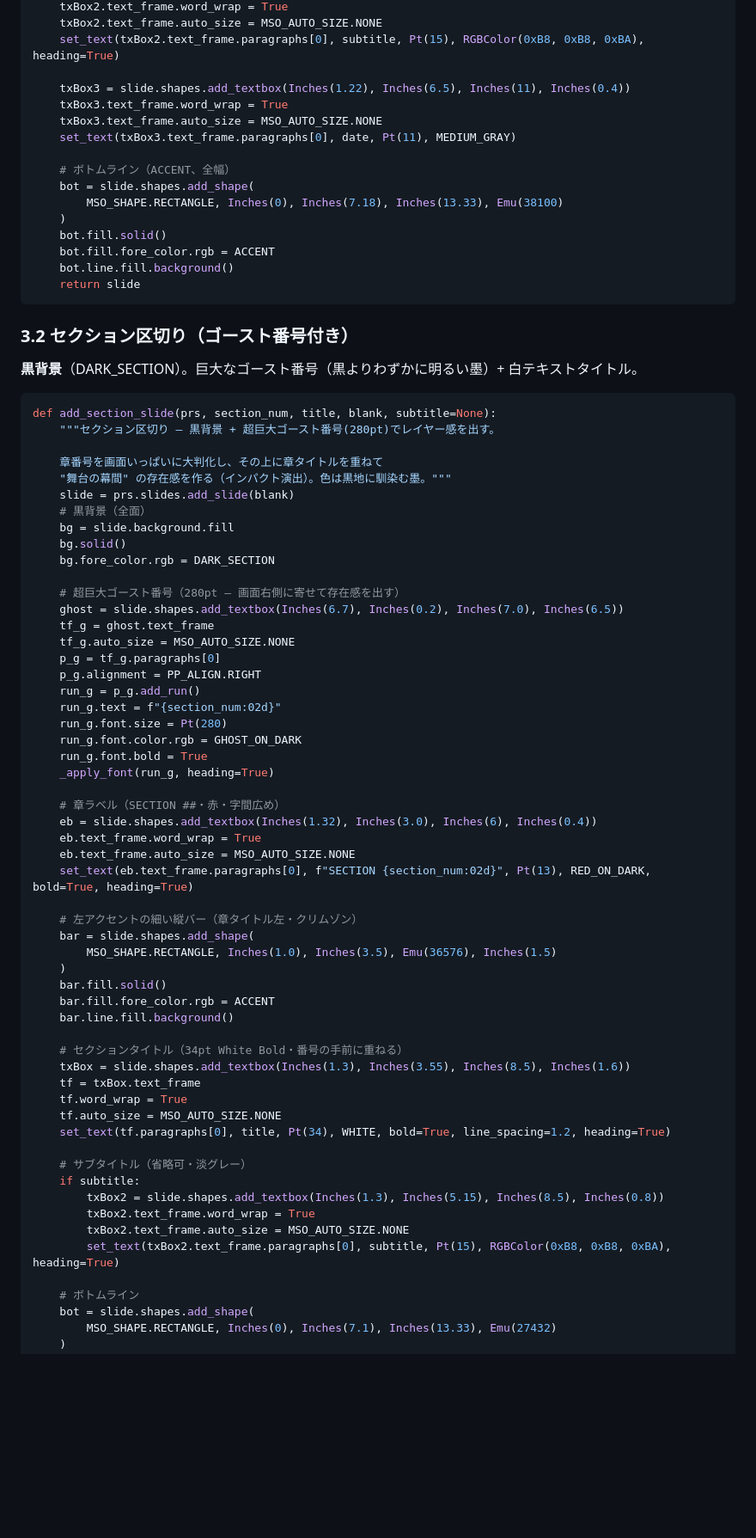
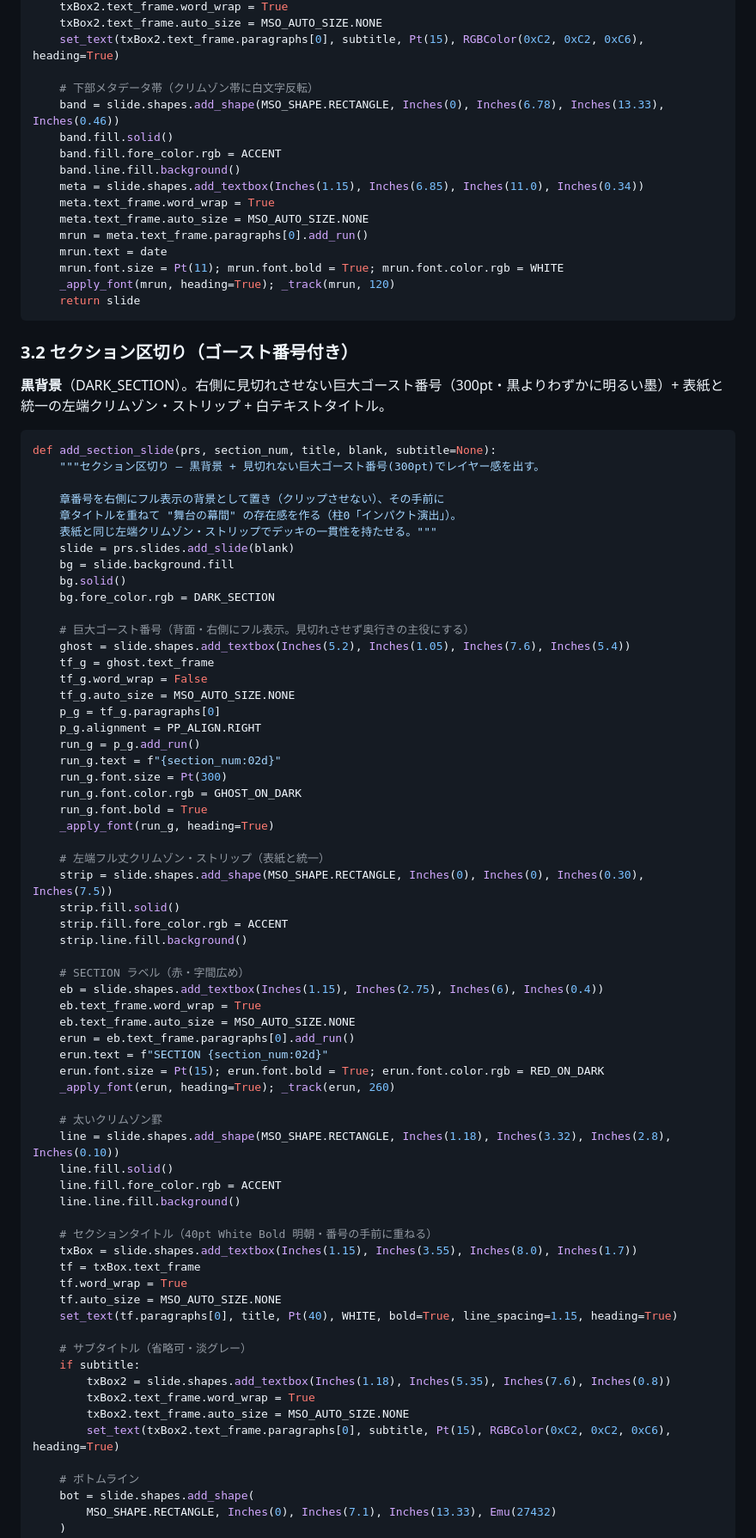
Before and after one commit to Rajahmal/apollo-patent-analysis, a Markdown page: capcom_schema/templates/slides_spec.md, the part around one of its changes. Shown at 86% size. GitHub-like rendering; blank space fills up the shorter version.

````diff
--- a/capcom_schema/templates/slides_spec.md
+++ b/capcom_schema/templates/slides_spec.md
@@ -812,78 +854,86 @@ def add_title_slide(prs, title, subtitle, date, blank):
     txBox2.text_frame.word_wrap = True
     txBox2.text_frame.auto_size = MSO_AUTO_SIZE.NONE
-    set_text(txBox2.text_frame.paragraphs[0], subtitle, Pt(15), RGBColor(0xB8, 0xB8, 0xBA), heading=True)
-
-    txBox3 = slide.shapes.add_textbox(Inches(1.22), Inches(6.5), Inches(11), Inches(0.4))
-    txBox3.text_frame.word_wrap = True
-    txBox3.text_frame.auto_size = MSO_AUTO_SIZE.NONE
-    set_text(txBox3.text_frame.paragraphs[0], date, Pt(11), MEDIUM_GRAY)
-
-    # ボトムライン（ACCENT、全幅）
-    bot = slide.shapes.add_shape(
-        MSO_SHAPE.RECTANGLE, Inches(0), Inches(7.18), Inches(13.33), Emu(38100)
-    )
-    bot.fill.solid()
-    bot.fill.fore_color.rgb = ACCENT
-    bot.line.fill.background()
+    set_text(txBox2.text_frame.paragraphs[0], subtitle, Pt(15), RGBColor(0xC2, 0xC2, 0xC6), heading=True)
+
+    # 下部メタデータ帯（クリムゾン帯に白文字反転）
+    band = slide.shapes.add_shape(MSO_SHAPE.RECTANGLE, Inches(0), Inches(6.78), Inches(13.33), Inches(0.46))
+    band.fill.solid()
+    band.fill.fore_color.rgb = ACCENT
+    band.line.fill.background()
+    meta = slide.shapes.add_textbox(Inches(1.15), Inches(6.85), Inches(11.0), Inches(0.34))
+    meta.text_frame.word_wrap = True
+    meta.text_frame.auto_size = MSO_AUTO_SIZE.NONE
+    mrun = meta.text_frame.paragraphs[0].add_run()
+    mrun.text = date
+    mrun.font.size = Pt(11); mrun.font.bold = True; mrun.font.color.rgb = WHITE
+    _apply_font(mrun, heading=True); _track(mrun, 120)
     return slide
 ```
 
 ### 3.2 セクション区切り（ゴースト番号付き）
 
-**黒背景**（DARK_SECTION）。巨大なゴースト番号（黒よりわずかに明るい墨）+ 白テキストタイトル。
+**黒背景**（DARK_SECTION）。右側に見切れさせない巨大ゴースト番号（300pt・黒よりわずかに明るい墨）+ 表紙と統一の左端クリムゾン・ストリップ + 白テキストタイトル。
 
 ```python
 def add_section_slide(prs, section_num, title, blank, subtitle=None):
-    """セクション区切り — 黒背景 + 超巨大ゴースト番号(280pt)でレイヤー感を出す。
-
-    章番号を画面いっぱいに大判化し、その上に章タイトルを重ねて
-    "舞台の幕間" の存在感を作る（インパクト演出）。色は黒地に馴染む墨。"""
+    """セクション区切り — 黒背景 + 見切れない巨大ゴースト番号(300pt)でレイヤー感を出す。
+
+    章番号を右側にフル表示の背景として置き（クリップさせない）、その手前に
+    章タイトルを重ねて "舞台の幕間" の存在感を作る（柱0「インパクト演出」）。
+    表紙と同じ左端クリムゾン・ストリップでデッキの一貫性を持たせる。"""
     slide = prs.slides.add_slide(blank)
-    # 黒背景（全面）
     bg = slide.background.fill
     bg.solid()
     bg.fore_color.rgb = DARK_SECTION
 
-    # 超巨大ゴースト番号（280pt — 画面右側に寄せて存在感を出す）
-    ghost = slide.shapes.add_textbox(Inches(6.7), Inches(0.2), Inches(7.0), Inches(6.5))
+    # 巨大ゴースト番号（背面・右側にフル表示。見切れさせず奥行きの主役にする）
+    ghost = slide.shapes.add_textbox(Inches(5.2), Inches(1.05), Inches(7.6), Inches(5.4))
     tf_g = ghost.text_frame
+    tf_g.word_wrap = False
     tf_g.auto_size = MSO_AUTO_SIZE.NONE
     p_g = tf_g.paragraphs[0]
     p_g.alignment = PP_ALIGN.RIGHT
     run_g = p_g.add_run()
     run_g.text = f"{section_num:02d}"
-    run_g.font.size = Pt(280)
+    run_g.font.size = Pt(300)
     run_g.font.color.rgb = GHOST_ON_DARK
     run_g.font.bold = True
     _apply_font(run_g, heading=True)
 
-    # 章ラベル（SECTION ##・赤・字間広め）
-    eb = slide.shapes.add_textbox(Inches(1.32), Inches(3.0), Inches(6), Inches(0.4))
+    # 左端フル丈クリムゾン・ストリップ（表紙と統一）
+    strip = slide.shapes.add_shape(MSO_SHAPE.RECTANGLE, Inches(0), Inches(0), Inches(0.30), Inches(7.5))
+    strip.fill.solid()
+    strip.fill.fore_color.rgb = ACCENT
+    strip.line.fill.background()
+
+    # SECTION ラベル（赤・字間広め）
+    eb = slide.shapes.add_textbox(Inches(1.15), Inches(2.75), Inches(6), Inches(0.4))
     eb.text_frame.word_wrap = True
     eb.text_frame.auto_size = MSO_AUTO_SIZE.NONE
-    set_text(eb.text_frame.paragraphs[0], f"SECTION {section_num:02d}", Pt(13), RED_ON_DARK, bold=True, heading=True)
-
-    # 左アクセントの細い縦バー（章タイトル左・クリムゾン）
-    bar = slide.shapes.add_shape(
-        MSO_SHAPE.RECTANGLE, Inches(1.0), Inches(3.5), Emu(36576), Inches(1.5)
-    )
-    bar.fill.solid()
-    bar.fill.fore_color.rgb = ACCENT
-    bar.line.fill.background()
-
-    # セクションタイトル（34pt White Bold・番号の手前に重ねる）
-    txBox = slide.shapes.add_textbox(Inches(1.3), Inches(3.55), Inches(8.5), Inches(1.6))
+    erun = eb.text_frame.paragraphs[0].add_run()
+    erun.text = f"SECTION {section_num:02d}"
+    erun.font.size = Pt(15); erun.font.bold = True; erun.font.color.rgb = RED_ON_DARK
+    _apply_font(erun, heading=True); _track(erun, 260)
+
+    # 太いクリムゾン罫
+    line = slide.shapes.add_shape(MSO_SHAPE.RECTANGLE, Inches(1.18), Inches(3.32), Inches(2.8), Inches(0.10))
+    line.fill.solid()
+    line.fill.fore_color.rgb = ACCENT
+    line.line.fill.background()
+
+    # セクションタイトル（40pt White Bold 明朝・番号の手前に重ねる）
+    txBox = slide.shapes.add_textbox(Inches(1.15), Inches(3.55), Inches(8.0), Inches(1.7))
     tf = txBox.text_frame
     tf.word_wrap = True
     tf.auto_size = MSO_AUTO_SIZE.NONE
-    set_text(tf.paragraphs[0], title, Pt(34), WHITE, bold=True, line_spacing=1.2, heading=True)
+    set_text(tf.paragraphs[0], title, Pt(40), WHITE, bold=True, line_spacing=1.15, heading=True)
 
     # サブタイトル（省略可・淡グレー）
     if subtitle:
-        txBox2 = slide.shapes.add_textbox(Inches(1.3), Inches(5.15), Inches(8.5), Inches(0.8))
+        txBox2 = slide.shapes.add_textbox(Inches(1.18), Inches(5.35), Inches(7.6), Inches(0.8))
         txBox2.text_frame.word_wrap = True
         txBox2.text_frame.auto_size = MSO_AUTO_SIZE.NONE
-        set_text(txBox2.text_frame.paragraphs[0], subtitle, Pt(15), RGBColor(0xB8, 0xB8, 0xBA), heading=True)
+        set_text(txBox2.text_frame.paragraphs[0], subtitle, Pt(15), RGBColor(0xC2, 0xC2, 0xC6), heading=True)
 
     # ボトムライン
     bot = slide.shapes.add_shape(
````
Also changed, not shown: other parts of capcom_schema/templates/slides_spec.md (+72 -30 lines), 2 other files.
